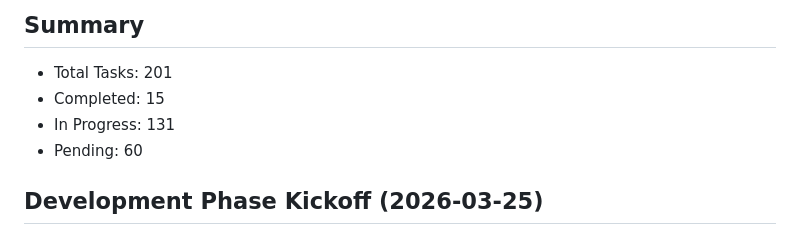
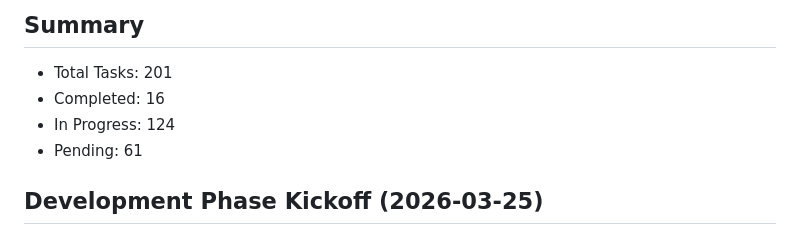
Before and after one commit to boniyeamincse/ndm_frontend, a Markdown page: docs/tasks/MASTER_TASK_TRACKER.md, the part around the change. Rendered like a GitHub page.

Commit message:
docs: correct Master Task Tracker summary math

```diff
--- a/docs/tasks/MASTER_TASK_TRACKER.md
+++ b/docs/tasks/MASTER_TASK_TRACKER.md
@@ -29,9 +29,9 @@ Status logic for **Overall Status**:
 ## Summary
 
 - Total Tasks: 201
-- Completed: 15
-- In Progress: 131
-- Pending: 60
+- Completed: 16
+- In Progress: 124
+- Pending: 61
 
 ## Development Phase Kickoff (2026-03-25)
 
```
